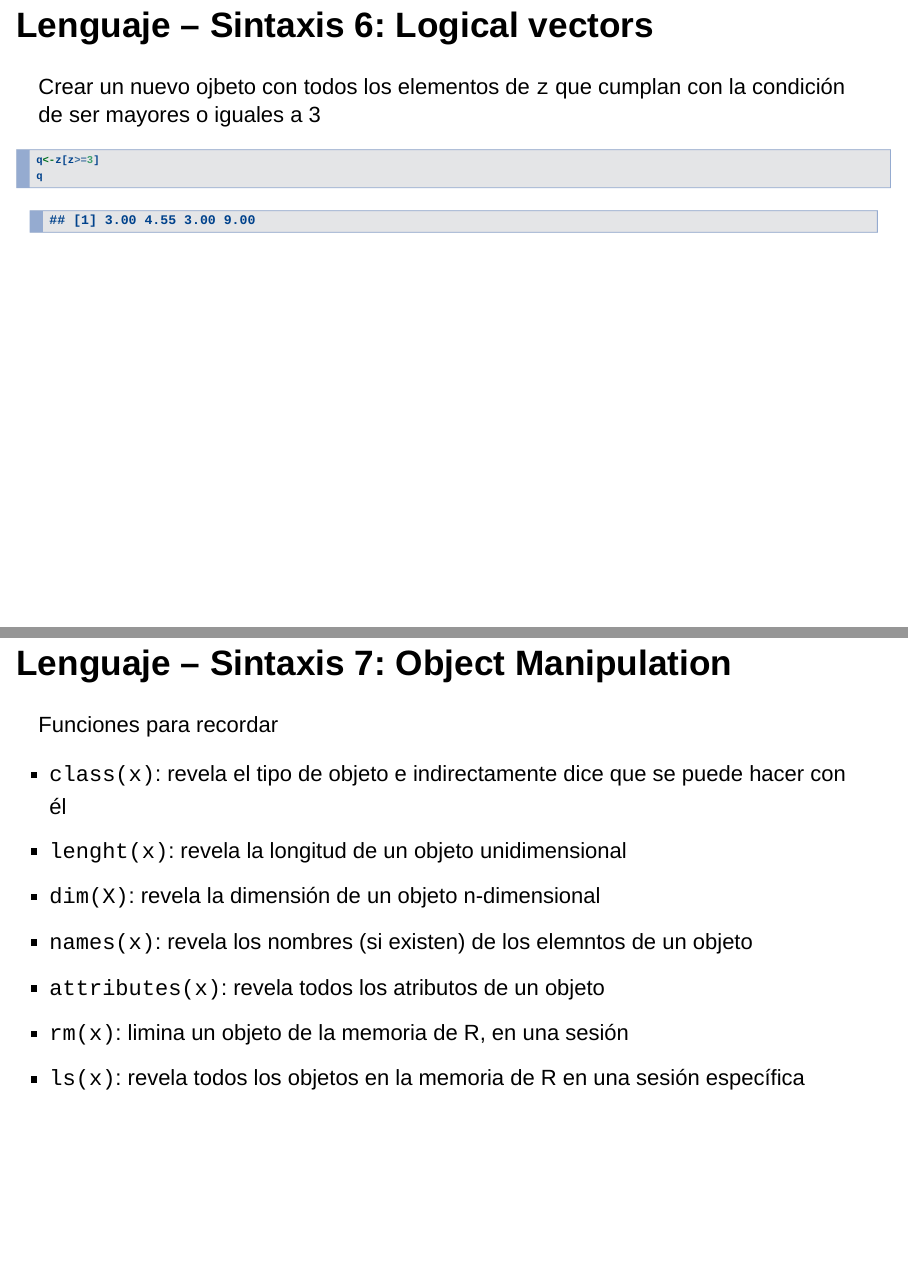
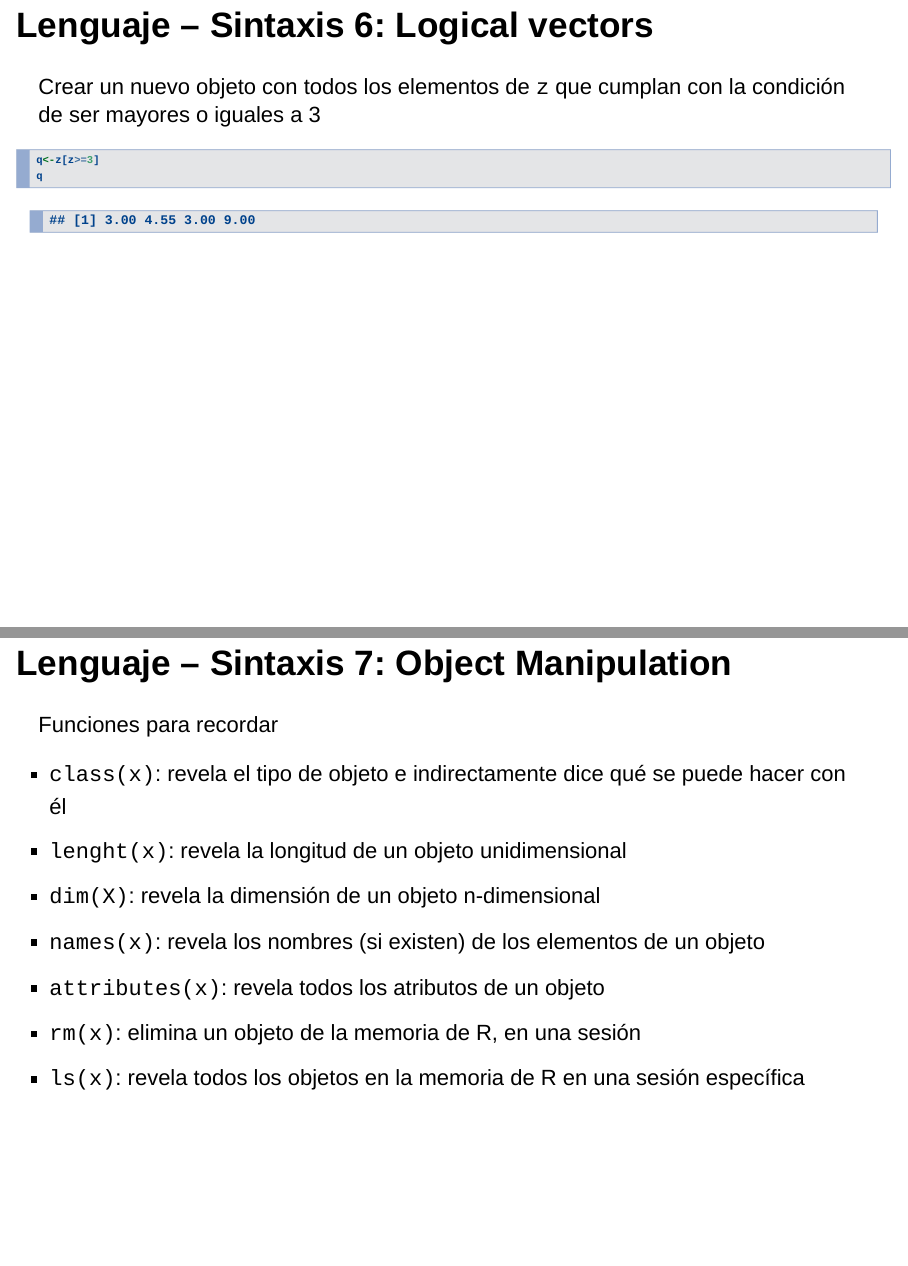
Before and after one commit to bacampos/Lab-01, an R Markdown document (Lab 01.Rmd): pages 27 and 28 of 28, joined at a grey line. Rendered offline with R 4.5, knitr and Pandoc, with nearby package versions; drawn as Slidy slides in place of the format the file asks for.

Commit message:
Update Lab 01.Rmd

````diff
--- a/Lab 01.Rmd
+++ b/Lab 01.Rmd
@@ -318,7 +318,7 @@ z>=3
 
 ## Lenguaje – Sintaxis 6: Logical vectors
 
-Crear un nuevo ojbeto con todos los elementos de `z` que cumplan con la condición de ser mayores o iguales a 3
+Crear un nuevo objeto con todos los elementos de `z` que cumplan con la condición de ser mayores o iguales a 3
 
 ```{r, echo=TRUE}
 q<-z[z>=3]
@@ -329,10 +329,10 @@ q
 
 Funciones para recordar
 
-- `class(x)`: revela el tipo de objeto e indirectamente dice que se puede hacer con él
+- `class(x)`: revela el tipo de objeto e indirectamente dice qué se puede hacer con él
 - `lenght(x)`: revela la longitud de un objeto unidimensional
 - `dim(X)`: revela la dimensión de un objeto n-dimensional
-- `names(x)`: revela los nombres (si existen) de los elemntos de un objeto
+- `names(x)`: revela los nombres (si existen) de los elementos de un objeto
 - `attributes(x)`: revela todos los atributos de un objeto
-- `rm(x)`: limina un objeto de la memoria de R, en una sesión
+- `rm(x)`: elimina un objeto de la memoria de R, en una sesión
 - `ls(x)`: revela todos los objetos en la memoria de R en una sesión específica
````
